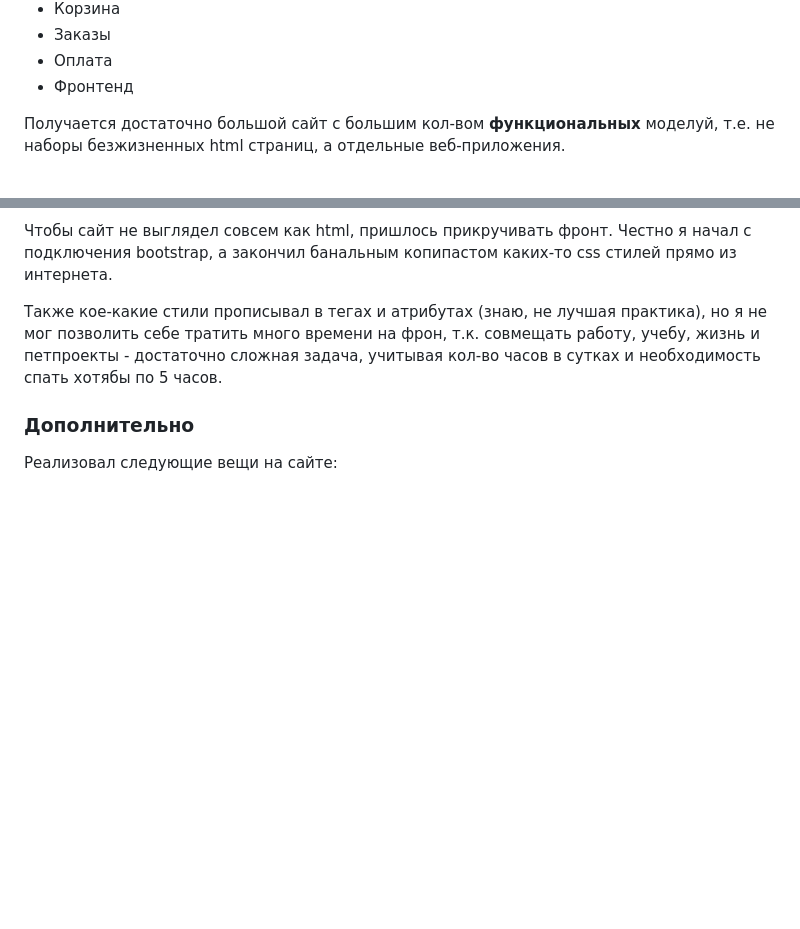
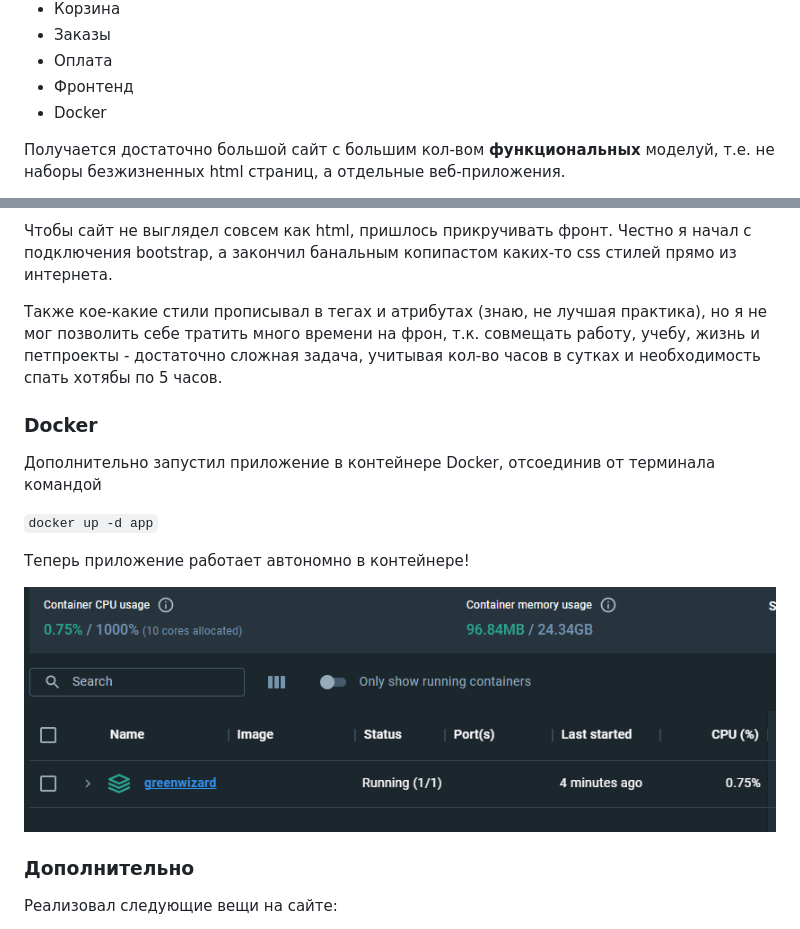
Before and after one commit to madmanRE/GreenWizard, a Markdown page: README.md, 2 parts joined by grey strips. GitHub-like rendering; pictures changed too: img_10.png (added); blank space fills up the shorter version.

Commit message:
Запустил все на Докере, приложение работает автономно

```diff
--- a/README.md
+++ b/README.md
@@ -18,6 +18,7 @@
 * Заказы
 * Оплата
 * Фронтенд
+* Docker
 
 Получается достаточно большой сайт с большим кол-вом **функциональных** моделуй, т.е. не
 наборы безжизненных html страниц, а отдельные веб-приложения.
@@ -270,6 +271,17 @@
 учитывая кол-во часов в сутках и необходимость спать хотябы по 5 часов.
 
 
+### Docker
+
+Дополнительно запустил приложение в контейнере Docker, отсоединив
+от терминала командой
+
+`docker up -d app`
+
+Теперь приложение работает автономно в контейнере!
+
+![img_10.png](img_10.png)
+
 ### Дополнительно
 
 Реализовал следующие вещи на сайте:
```
